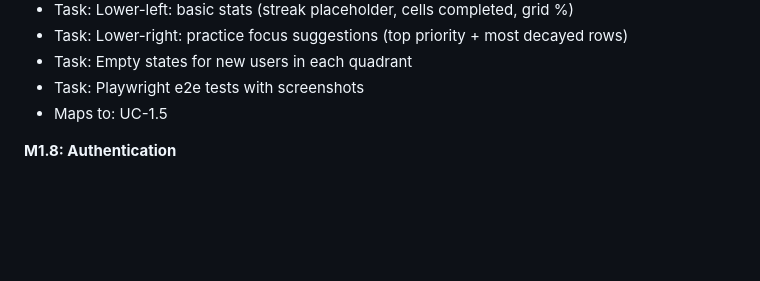
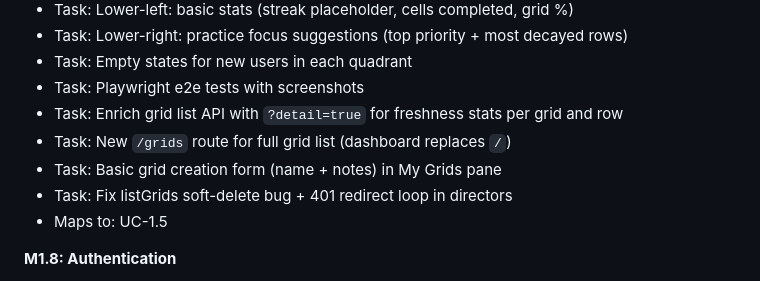
Before and after one commit to evilstickman/tessitura, a Markdown page: docs/PRODUCT_SPEC.md, the part around the change. Rendered like a GitHub page; blank space fills up the shorter version.

Commit message:
docs: update M1.7 milestone in product spec — API enrichment, /grids route, bug fixes
Co-Authored-By: Claude Opus 4.6 (1M context) <noreply@anthropic.com>

```diff
--- a/docs/PRODUCT_SPEC.md
+++ b/docs/PRODUCT_SPEC.md
@@ -2707,6 +2707,10 @@ A milestone is complete when all its tasks pass their mapped acceptance criteria
 - Task: Lower-right: practice focus suggestions (top priority + most decayed rows)
 - Task: Empty states for new users in each quadrant
 - Task: Playwright e2e tests with screenshots
+- Task: Enrich grid list API with `?detail=true` for freshness stats per grid and row
+- Task: New `/grids` route for full grid list (dashboard replaces `/`)
+- Task: Basic grid creation form (name + notes) in My Grids pane
+- Task: Fix listGrids soft-delete bug + 401 redirect loop in directors
 - Maps to: UC-1.5
 
 **M1.8: Authentication**
```
